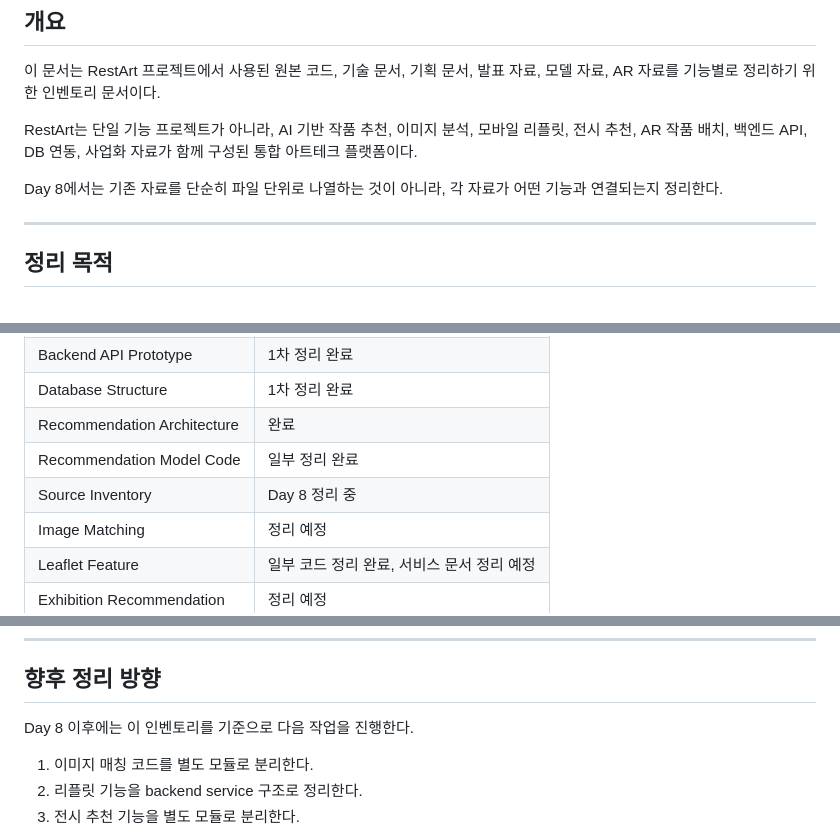
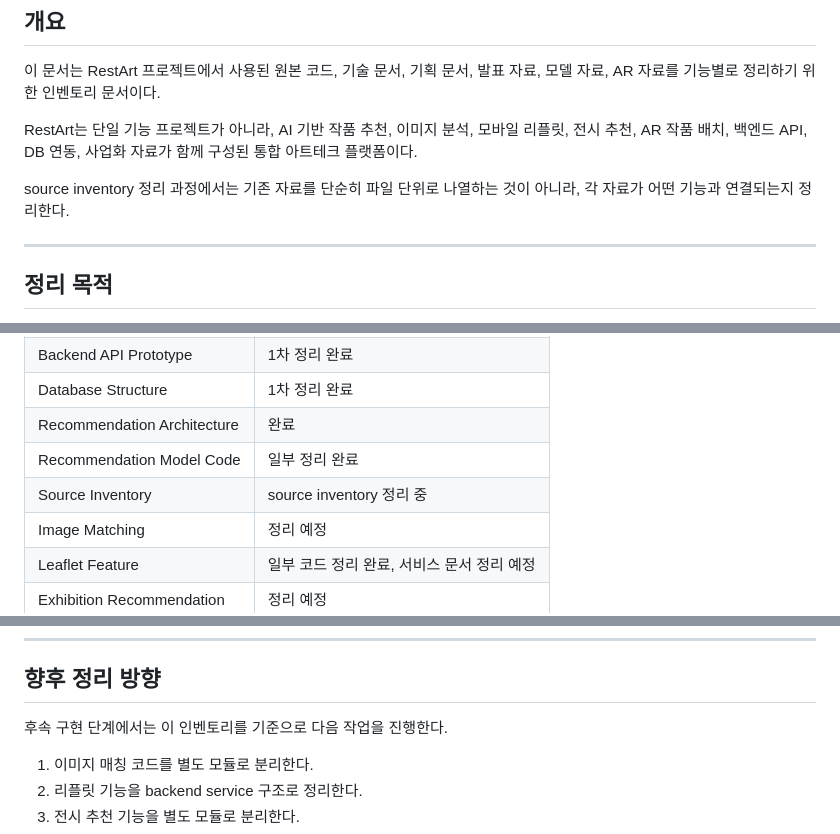
Before and after one commit to gustn990905/RestArt, a Markdown page: docs/09-source-inventory/source-inventory.md, 3 parts joined by grey strips. GitHub-like rendering.

Commit message:
docs: refine source inventory wording

```diff
--- a/docs/09-source-inventory/source-inventory.md
+++ b/docs/09-source-inventory/source-inventory.md
@@ -6,7 +6,7 @@
 
 RestArt는 단일 기능 프로젝트가 아니라, AI 기반 작품 추천, 이미지 분석, 모바일 리플릿, 전시 추천, AR 작품 배치, 백엔드 API, DB 연동, 사업화 자료가 함께 구성된 통합 아트테크 플랫폼이다.
 
-Day 8에서는 기존 자료를 단순히 파일 단위로 나열하는 것이 아니라, 각 자료가 어떤 기능과 연결되는지 정리한다.
+source inventory 정리 과정에서는 기존 자료를 단순히 파일 단위로 나열하는 것이 아니라, 각 자료가 어떤 기능과 연결되는지 정리한다.
 
 ---
 
@@ -458,7 +458,7 @@ Demo Assets는 GitHub 방문자가 RestArt의 실제 사용자 경험을 이해
 | Database Structure          | 1차 정리 완료                              |
 | Recommendation Architecture | 완료                                       |
 | Recommendation Model Code   | 일부 정리 완료                             |
-| Source Inventory            | Day 8 정리 중                              |
+| Source Inventory            | source inventory 정리 중                   |
 | Image Matching              | 정리 예정                                  |
 | Leaflet Feature             | 일부 코드 정리 완료, 서비스 문서 정리 예정 |
 | Exhibition Recommendation   | 정리 예정                                  |
@@ -471,7 +471,7 @@ Demo Assets는 GitHub 방문자가 RestArt의 실제 사용자 경험을 이해
 
 ## 향후 정리 방향
 
-Day 8 이후에는 이 인벤토리를 기준으로 다음 작업을 진행한다.
+후속 구현 단계에서는 이 인벤토리를 기준으로 다음 작업을 진행한다.
 
 1. 이미지 매칭 코드를 별도 모듈로 분리한다.
 2. 리플릿 기능을 backend service 구조로 정리한다.
```
